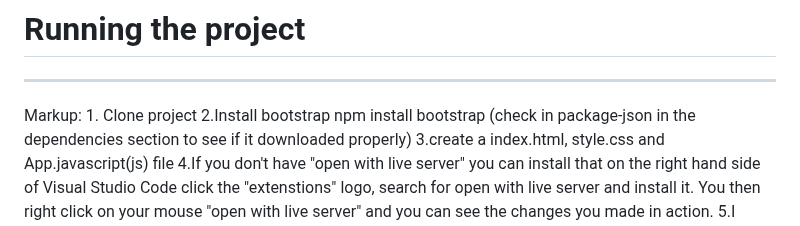
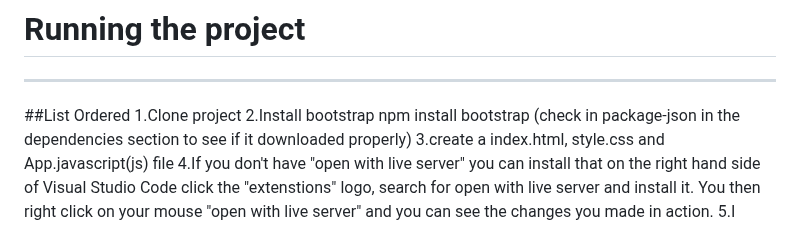
Before and after one commit to chingu-voyages/v47-tier1-team-06, a Markdown page: README.md, the part around the change. Drawn GitHub-style.

Commit message:
is ordered list working?

```diff
--- a/README.md
+++ b/README.md
@@ -32,7 +32,9 @@ Add-on packages include:
 
 # Running the project #
 --------------------------------------------------------------------------------------------
-Markup: 1. Clone project
+##List
+Ordered
+1.Clone project
 2.Install bootstrap npm install bootstrap (check in package-json in the dependencies section to see if it downloaded properly)
 3.create a index.html, style.css and App.javascript(js) file
 4.If you don't have "open with live server" you can install that on the right hand side of Visual Studio Code click the "extenstions" logo, search for open with live server and install it. You then right click on your mouse "open with live server" and you can see the changes you made in action.
```
